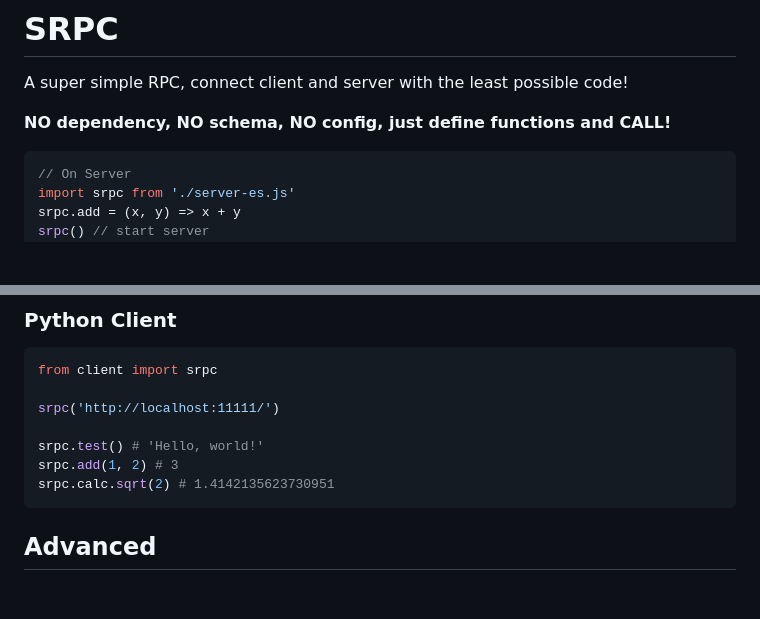
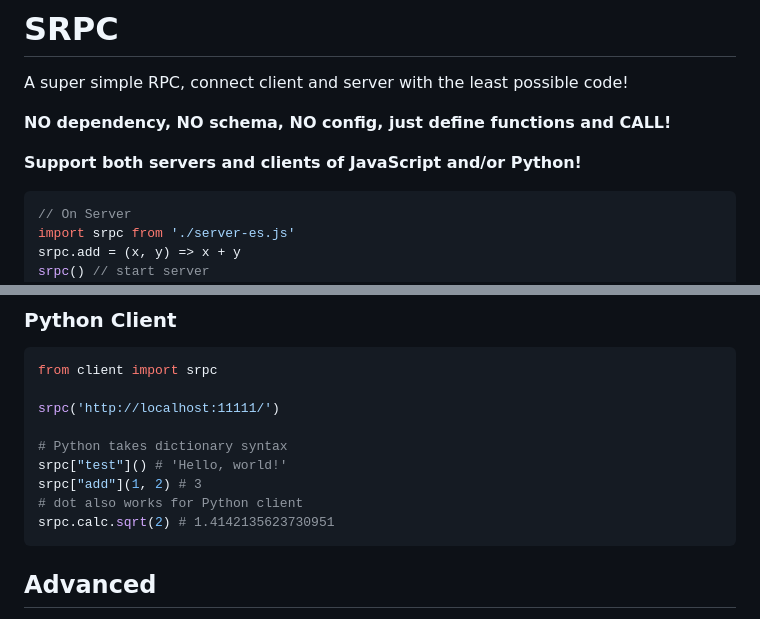
Before and after one commit to yzITI/srpc, a Markdown page: README.md, 2 parts joined by grey strips. Rendered like a GitHub page; blank space fills up the shorter version.

````diff
--- a/README.md
+++ b/README.md
@@ -3,6 +3,8 @@
 A super simple RPC, connect client and server with the least possible code!
 
 **NO dependency, NO schema, NO config, just define functions and CALL!**
+
+**Support both servers and clients of JavaScript and/or Python!**
 
 ```js
 // On Server
@@ -114,8 +116,10 @@ from client import srpc
 
 srpc('http://localhost:11111/')
 
-srpc.test() # 'Hello, world!'
-srpc.add(1, 2) # 3
+# Python takes dictionary syntax
+srpc["test"]() # 'Hello, world!'
+srpc["add"](1, 2) # 3
+# dot also works for Python client
 srpc.calc.sqrt(2) # 1.4142135623730951
 ```
 
````
